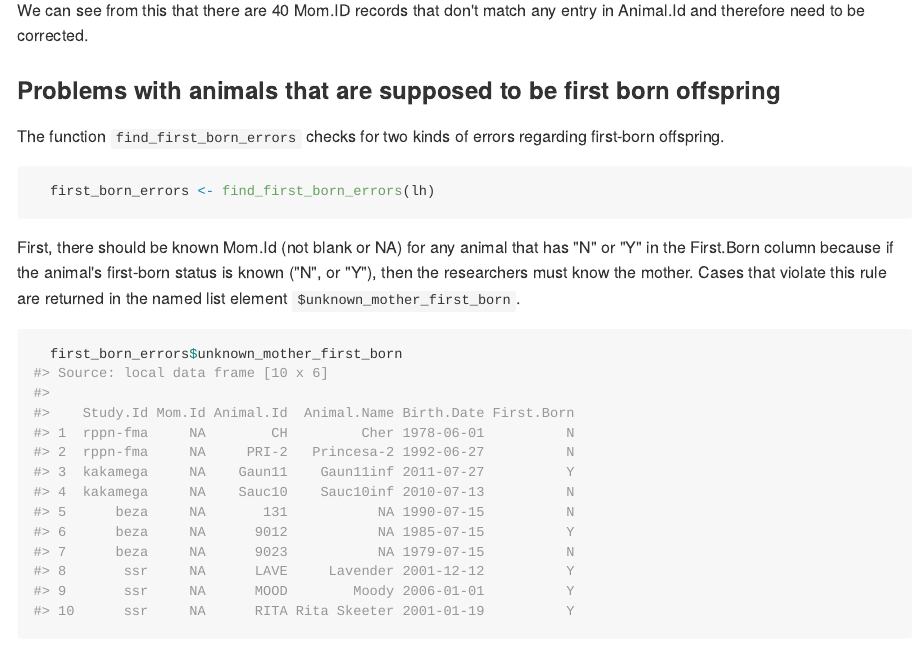
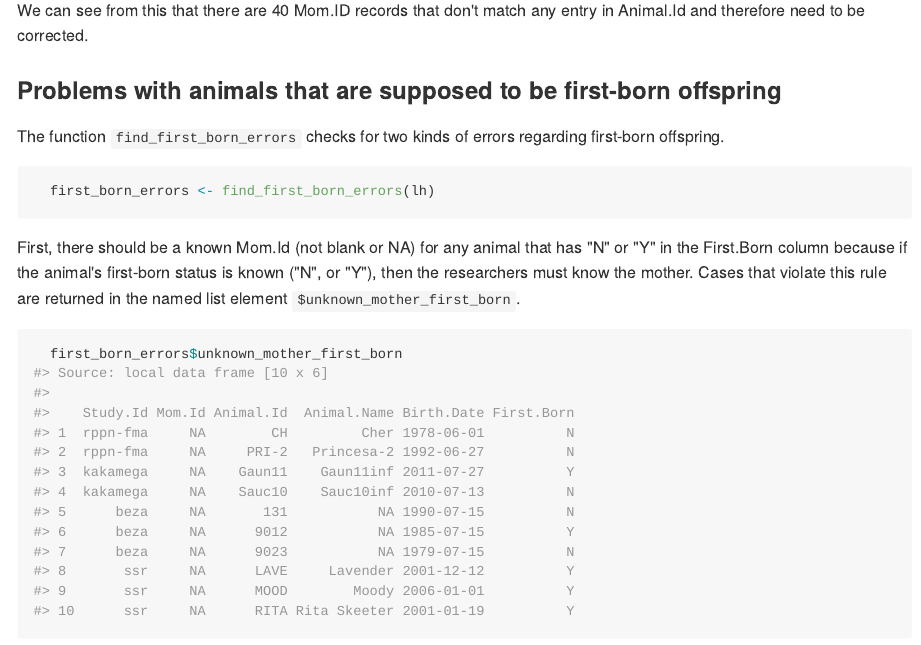
Before and after one commit to camposfa/plhdbR, an R Markdown document (vignettes/ErrorChecking.Rmd): the page in a window 1100 px wide, from 4290 px down. The pictures show the output file vignettes/ErrorChecking.md that the author committed with the source, drawn offline in the style of GitHub.

Commit message:
Additional error checking

````diff
--- a/vignettes/ErrorChecking.Rmd
+++ b/vignettes/ErrorChecking.Rmd
@@ -87,7 +87,7 @@ in the biography table for a given study have a corresponding record in Animal.I
 We can see from this that there are 40 Mom.ID records that don't match any entry
 in Animal.Id and therefore need to be corrected.
 
-### Problems with animals that are supposed to be first born offspring
+### Problems with animals that are supposed to be first-born offspring
 
 The function `find_first_born_errors` checks for two kinds of errors regarding
 first-born offspring.
@@ -96,7 +96,7 @@ first-born offspring.
   first_born_errors <- find_first_born_errors(lh)
 ```
 
-First, there should be known Mom.Id (not blank or NA) for
+First, there should be a known Mom.Id (not blank or NA) for
 any animal that has "N" or "Y" in the First.Born column because if the animal's
 first-born status is known ("N", or "Y"), then the researchers must know the
 mother. Cases that violate this rule are returned in the named list element
````
Also changed, not shown: vignettes/ErrorChecking.md.
